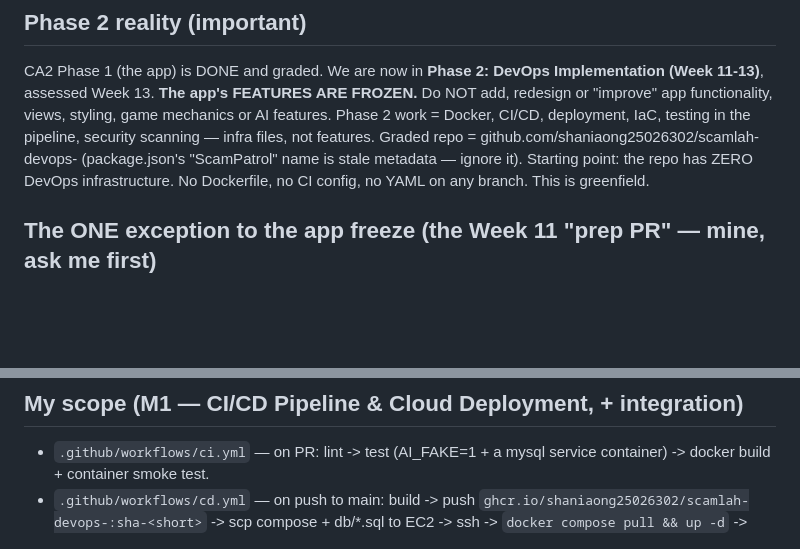
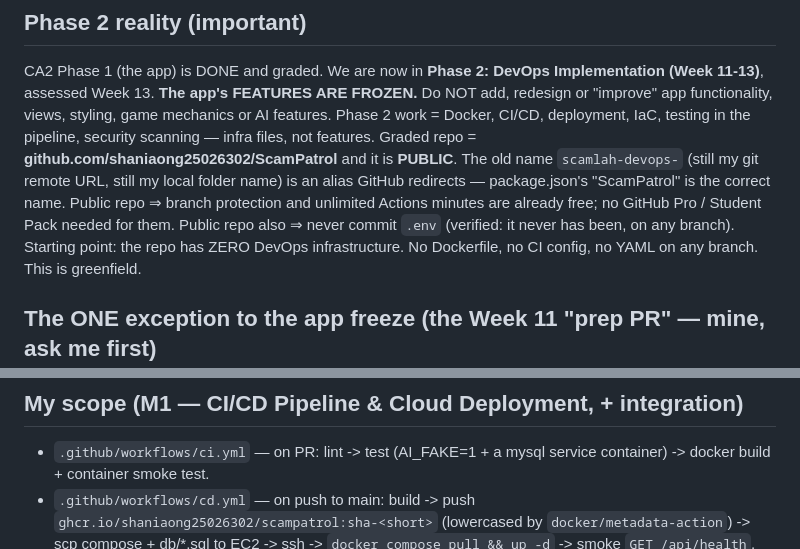
Before and after one commit to shaniaong25026302/ScamPatrol, a Markdown page: CLAUDE.md, 2 parts joined by grey strips. Rendered like a GitHub page; blank space fills up the shorter version.

Commit message:
docs(scaffold): correct repo name to ScamPatrol and note it is public
The remote URL scamlah-devops- is an alias GitHub redirects; the canonical
name is shaniaong25026302/ScamPatrol, so package.json was right. The repo is
public, so branch protection and Actions minutes are already free - no Pro
needed. GHCR image path corrected to the lowercased ghcr.io/.../scampatrol.

```diff
--- a/CLAUDE.md
+++ b/CLAUDE.md
@@ -4,7 +4,10 @@
 CA2 Phase 1 (the app) is DONE and graded. We are now in **Phase 2: DevOps Implementation (Week 11-13)**, assessed Week 13.
 **The app's FEATURES ARE FROZEN.** Do NOT add, redesign or "improve" app functionality, views, styling, game mechanics or
 AI features. Phase 2 work = Docker, CI/CD, deployment, IaC, testing in the pipeline, security scanning — infra files, not features.
-Graded repo = github.com/shaniaong25026302/scamlah-devops- (package.json's "ScamPatrol" name is stale metadata — ignore it).
+Graded repo = **github.com/shaniaong25026302/ScamPatrol** and it is **PUBLIC**. The old name `scamlah-devops-` (still my git
+remote URL, still my local folder name) is an alias GitHub redirects — package.json's "ScamPatrol" is the correct name.
+Public repo ⇒ branch protection and unlimited Actions minutes are already free; no GitHub Pro / Student Pack needed for them.
+Public repo also ⇒ never commit `.env` (verified: it never has been, on any branch).
 Starting point: the repo has ZERO DevOps infrastructure. No Dockerfile, no CI config, no YAML on any branch. This is greenfield.
 
 ## The ONE exception to the app freeze (the Week 11 "prep PR" — mine, ask me first)
@@ -39,7 +42,7 @@ continuing. If a step needs nothing, say "no inputs needed". NEVER print a secre
 
 ## My scope (M1 — CI/CD Pipeline & Cloud Deployment, + integration)
 - `.github/workflows/ci.yml` — on PR: lint -> test (AI_FAKE=1 + a mysql service container) -> docker build + container smoke test.
-- `.github/workflows/cd.yml` — on push to main: build -> push `ghcr.io/shaniaong25026302/scamlah-devops-:sha-<short>` ->
+- `.github/workflows/cd.yml` — on push to main: build -> push `ghcr.io/shaniaong25026302/scampatrol:sha-<short>` (lowercased by `docker/metadata-action`) ->
   scp compose + db/*.sql to EC2 -> ssh -> `docker compose pull && up -d` -> smoke `GET /api/health`. Deploy the immutable
   `sha-` tag, NEVER `latest` (rollback = re-run workflow_dispatch with an older SHA).
 - Branch protection on main (require PR + 1 approval + the CI checks) so "only successful builds proceed" is demonstrable.
```
